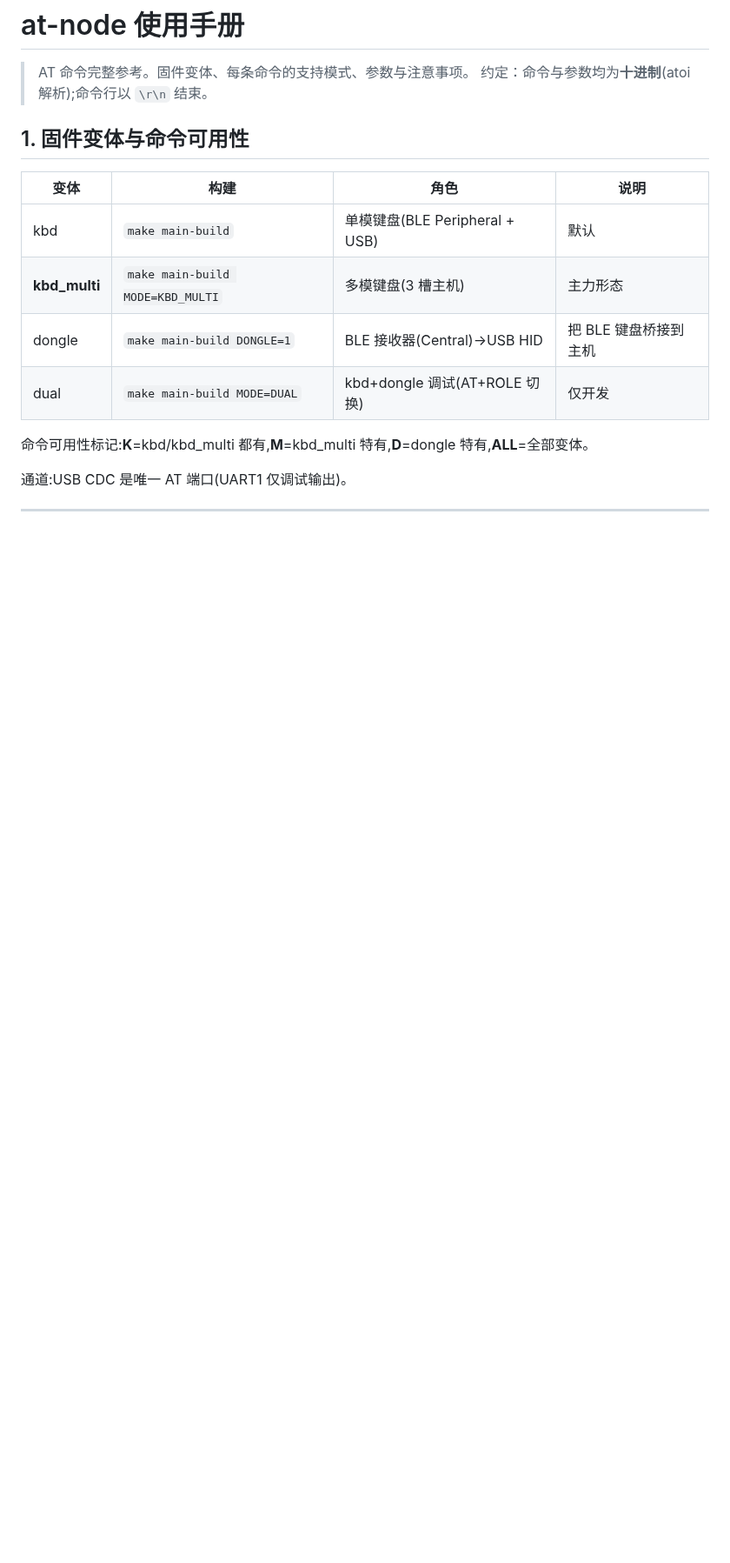
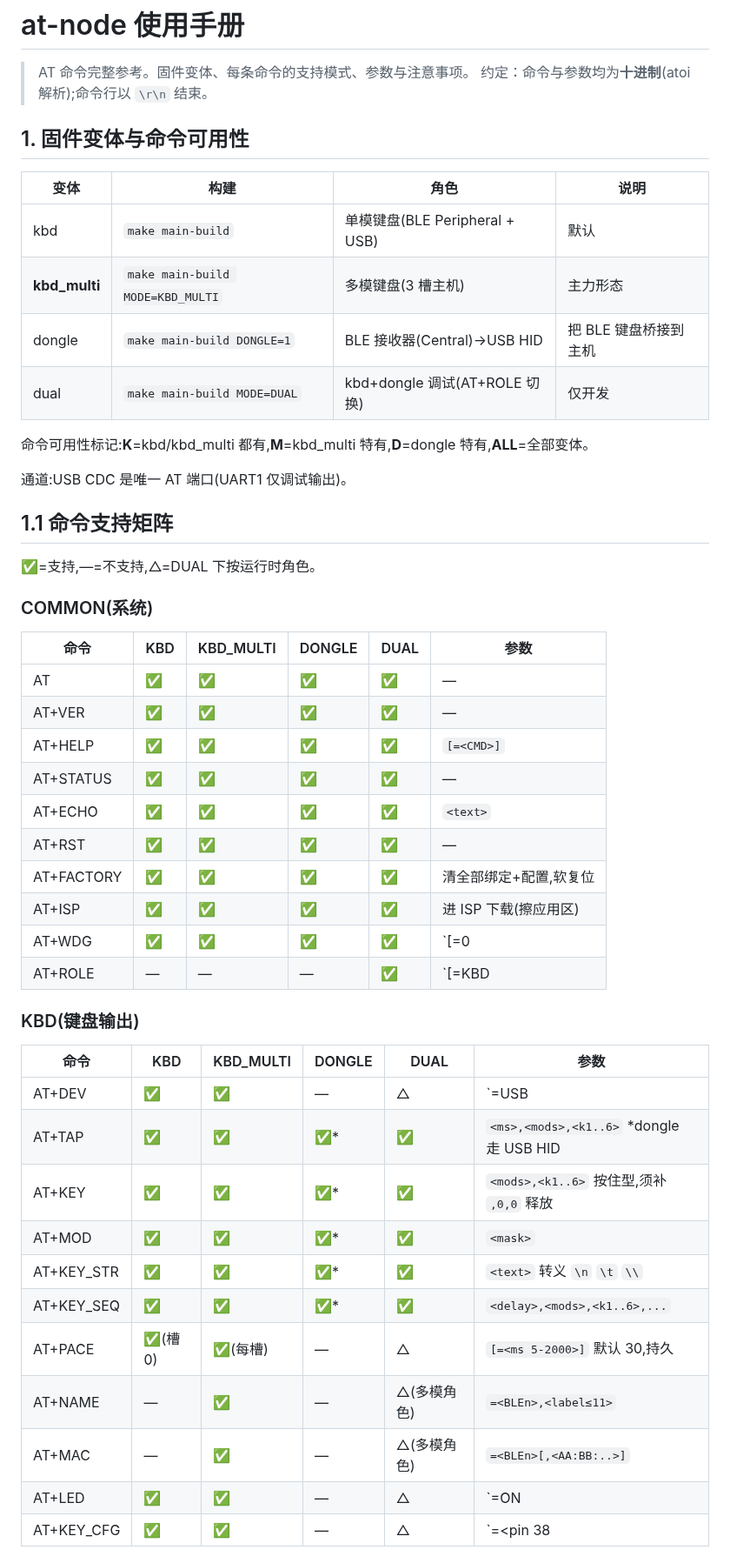
Before and after one commit to rede97/at-node, a Markdown page: ch582/USER-MANUAL.md, the part around one of its changes. Shown at 87% size. Rendered like a GitHub page; blank space fills up the shorter version.

Commit message:
docs: USER-MANUAL — command support matrix by category x variant
COMMON / KBD / BLE-KBD / BLE-DONGLE / GPIO tables with per-variant
support (KBD, KBD_MULTI, DONGLE, DUAL) and parameter details.

```diff
--- a/ch582/USER-MANUAL.md
+++ b/ch582/USER-MANUAL.md
@@ -15,3 +15,39 @@
 命令可用性标记:**K**=kbd/kbd_multi 都有,**M**=kbd_multi 特有,**D**=dongle 特有,**ALL**=全部变体。
 
 通道:USB CDC 是唯一 AT 端口(UART1 仅调试输出)。
+
+## 1.1 命令支持矩阵
+
+✅=支持,—=不支持,△=DUAL 下按运行时角色。
+
+### COMMON(系统)
+
+| 命令 | KBD | KBD_MULTI | DONGLE | DUAL | 参数 |
+|------|-----|-----------|--------|------|------|
+| AT | ✅ | ✅ | ✅ | ✅ | — |
+| AT+VER | ✅ | ✅ | ✅ | ✅ | — |
+| AT+HELP | ✅ | ✅ | ✅ | ✅ | `[=<CMD>]` |
+| AT+STATUS | ✅ | ✅ | ✅ | ✅ | — |
+| AT+ECHO | ✅ | ✅ | ✅ | ✅ | `<text>` |
+| AT+RST | ✅ | ✅ | ✅ | ✅ | — |
+| AT+FACTORY | ✅ | ✅ | ✅ | ✅ | 清全部绑定+配置,软复位 |
+| AT+ISP | ✅ | ✅ | ✅ | ✅ | 进 ISP 下载(擦应用区) |
+| AT+WDG | ✅ | ✅ | ✅ | ✅ | `[=0|1]` 默认关 |
+| AT+ROLE | — | — | — | ✅ | `[=KBD|DONGLE]` 切角色+复位 |
+
+### KBD(键盘输出)
+
+| 命令 | KBD | KBD_MULTI | DONGLE | DUAL | 参数 |
+|------|-----|-----------|--------|------|------|
+| AT+DEV | ✅ | ✅ | — | △ | `=USB|BLE`;多模 `=USB|BLE1|BLE2|BLE3` |
+| AT+TAP | ✅ | ✅ | ✅* | ✅ | `<ms>,<mods>,<k1..6>` *dongle 走 USB HID |
+| AT+KEY | ✅ | ✅ | ✅* | ✅ | `<mods>,<k1..6>` 按住型,须补 `,0,0` 释放 |
+| AT+MOD | ✅ | ✅ | ✅* | ✅ | `<mask>` |
+| AT+KEY_STR | ✅ | ✅ | ✅* | ✅ | `<text>` 转义 `\n` `\t` `\\` |
+| AT+KEY_SEQ | ✅ | ✅ | ✅* | ✅ | `<delay>,<mods>,<k1..6>,...` |
+| AT+PACE | ✅(槽0) | ✅(每槽) | — | △ | `[=<ms 5-2000>]` 默认 30,持久 |
+| AT+NAME | — | ✅ | — | △(多模角色) | `=<BLEn>,<label≤11>` |
+| AT+MAC | — | ✅ | — | △(多模角色) | `=<BLEn>[,<AA:BB:..>]` |
+| AT+LED | ✅ | ✅ | — | △ | `=ON|OFF|BLINK|FLASH|TOGGLE[,ms[,duty%]]` |
+| AT+KEY_CFG | ✅ | ✅ | — | △ | `=<pin 38|39>,<mods>,<keycode>` 持久 |
+
```
Also changed, not shown: other parts of ch582/USER-MANUAL.md (+33 -0 lines).
